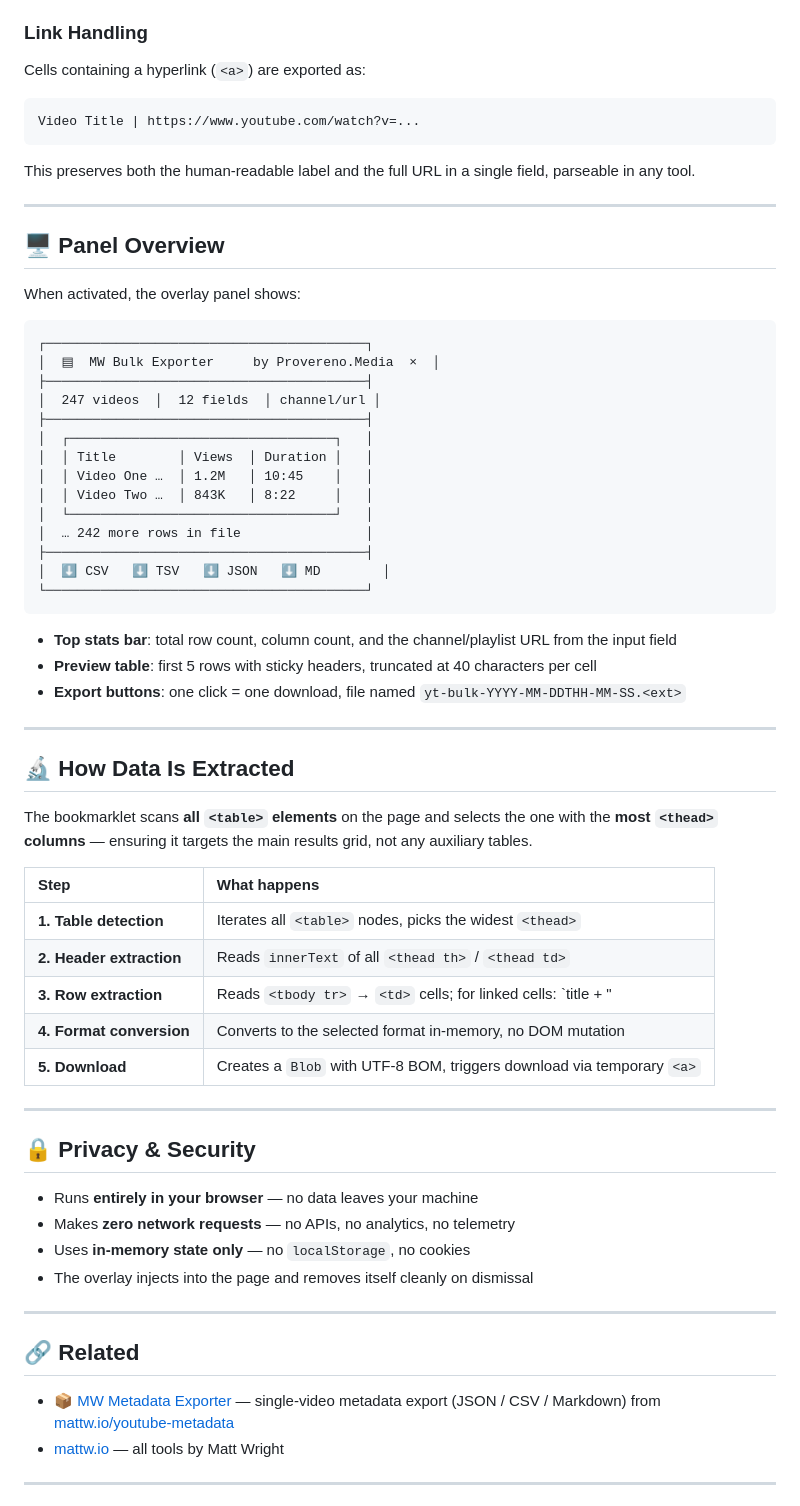
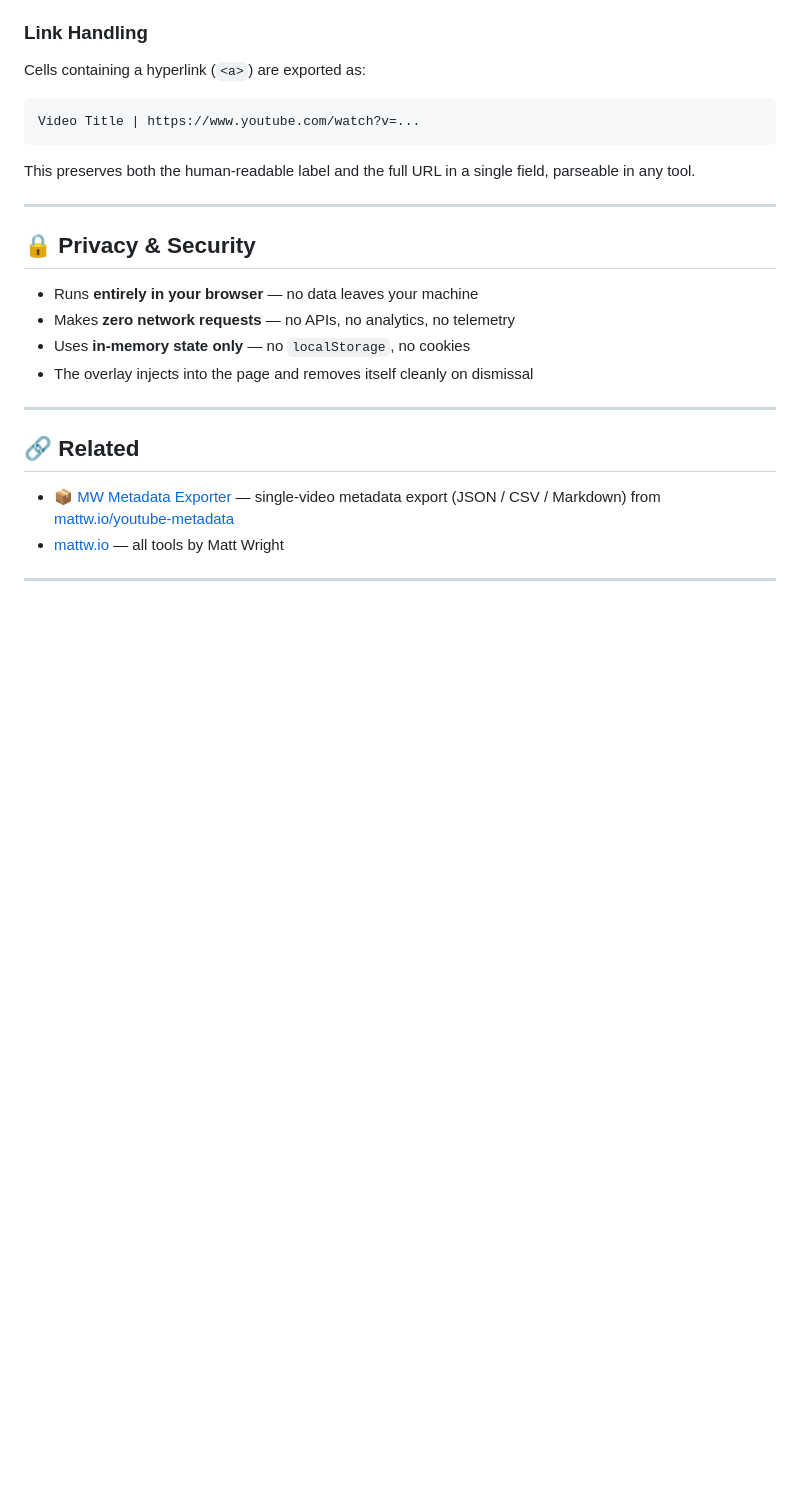
Before and after one commit to Provereno-Media/Export-MW-Metadata-Bulk-Results, a Markdown page: README.md, the part around the change. Drawn GitHub-style; blank space fills up the shorter version.

````diff
--- a/README.md
+++ b/README.md
@@ -81,47 +81,6 @@ This preserves both the human-readable label and the full URL in a single field,
 
 ***
 
-## 🖥️ Panel Overview
-
-When activated, the overlay panel shows:
-
-```
-┌─────────────────────────────────────────┐
-│  ▤  MW Bulk Exporter     by Provereno.Media  ×  │
-├─────────────────────────────────────────┤
-│  247 videos  │  12 fields  │ channel/url │
-├─────────────────────────────────────────┤
-│  ┌──────────────────────────────────┐   │
-│  │ Title        │ Views  │ Duration │   │
-│  │ Video One …  │ 1.2M   │ 10:45    │   │
-│  │ Video Two …  │ 843K   │ 8:22     │   │
-│  └──────────────────────────────────┘   │
-│  … 242 more rows in file                │
-├─────────────────────────────────────────┤
-│  ⬇ CSV   ⬇ TSV   ⬇ JSON   ⬇ MD        │
-└─────────────────────────────────────────┘
-```
-
-- **Top stats bar**: total row count, column count, and the channel/playlist URL from the input field
-- **Preview table**: first 5 rows with sticky headers, truncated at 40 characters per cell
-- **Export buttons**: one click = one download, file named `yt-bulk-YYYY-MM-DDTHH-MM-SS.<ext>`
-
-***
-
-## 🔬 How Data Is Extracted
-
-The bookmarklet scans **all `<table>` elements** on the page and selects the one with the **most `<thead>` columns** — ensuring it targets the main results grid, not any auxiliary tables.
-
-| Step | What happens |
-| :-- | :-- |
-| **1. Table detection** | Iterates all `<table>` nodes, picks the widest `<thead>` |
-| **2. Header extraction** | Reads `innerText` of all `<thead th>` / `<thead td>` |
-| **3. Row extraction** | Reads `<tbody tr>` → `<td>` cells; for linked cells: `title + " | " + href` |
-| **4. Format conversion** | Converts to the selected format in-memory, no DOM mutation |
-| **5. Download** | Creates a `Blob` with UTF-8 BOM, triggers download via temporary `<a>` |
-
-***
-
 ## 🔒 Privacy & Security
 
 - Runs **entirely in your browser** — no data leaves your machine
````
